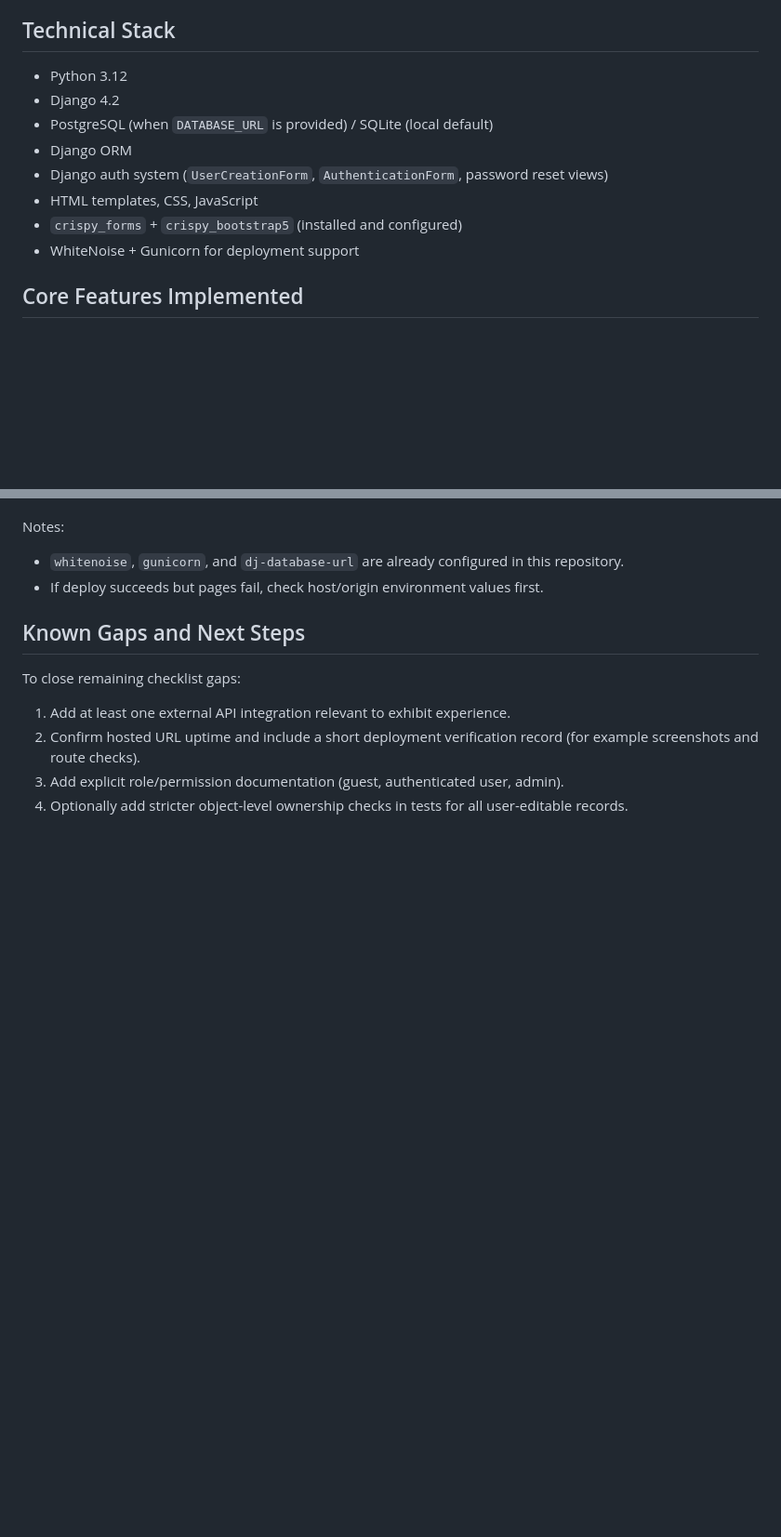
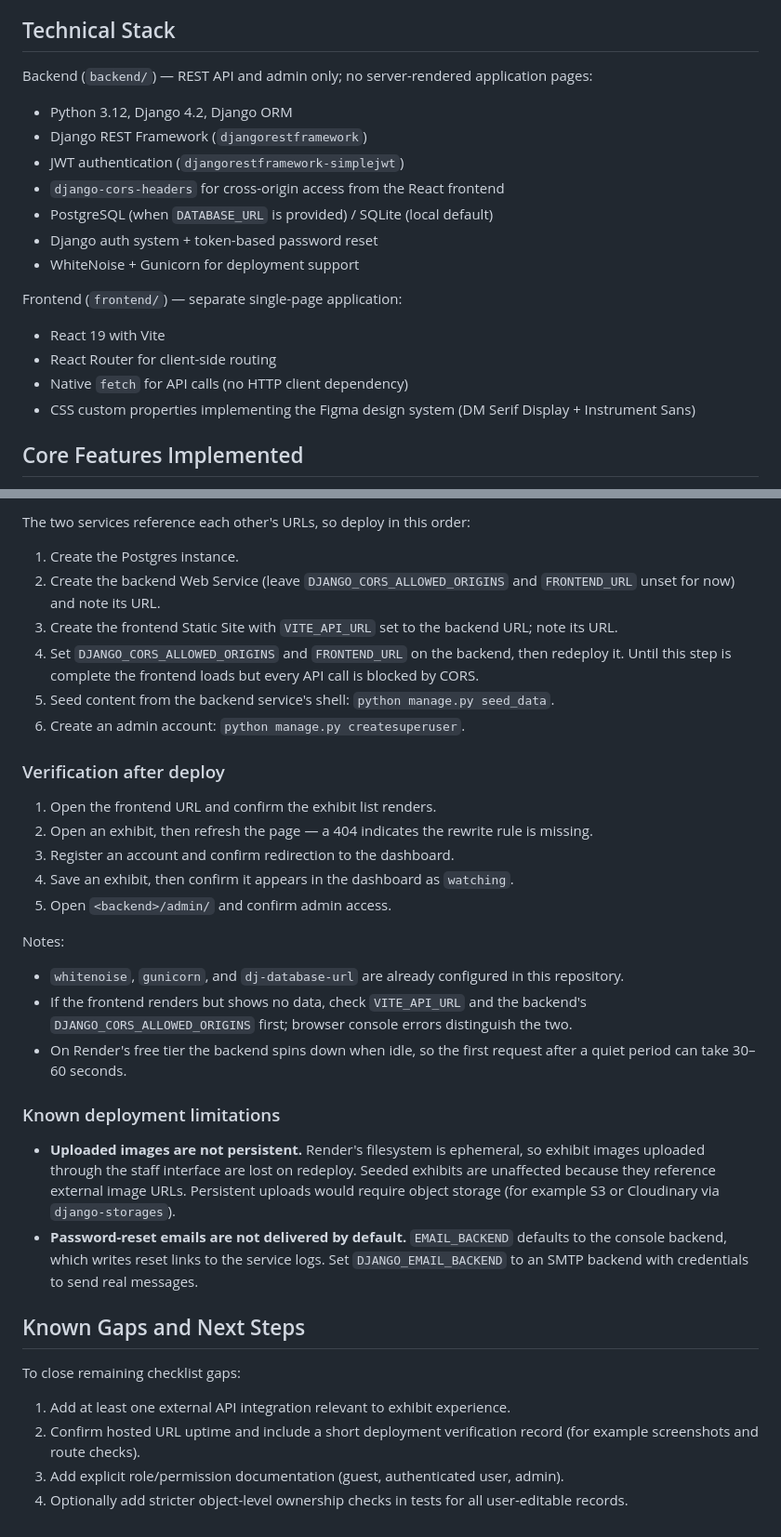
Before and after one commit to RichieG78/ExhibitGuide, a Markdown page: README.md, 2 parts joined by grey strips. Shown at 93% size. GitHub-like rendering; blank space fills up the shorter version.

```diff
--- a/README.md
+++ b/README.md
@@ -116,14 +121,22 @@ To demonstrate clean submission hygiene, this project applies the following chec
 - Keep `.gitignore` Django-specific (for example `*.sqlite3`, `.env`) and avoid Flask-only patterns that do not apply to this project.
 
 ## Technical Stack
-- Python 3.12
-- Django 4.2
+
+Backend (`backend/`) — REST API and admin only; no server-rendered application pages:
+- Python 3.12, Django 4.2, Django ORM
+- Django REST Framework (`djangorestframework`)
+- JWT authentication (`djangorestframework-simplejwt`)
+- `django-cors-headers` for cross-origin access from the React frontend
 - PostgreSQL (when `DATABASE_URL` is provided) / SQLite (local default)
-- Django ORM
-- Django auth system (`UserCreationForm`, `AuthenticationForm`, password reset views)
-- HTML templates, CSS, JavaScript
-- `crispy_forms` + `crispy_bootstrap5` (installed and configured)
+- Django auth system + token-based password reset
 - WhiteNoise + Gunicorn for deployment support
+
+Frontend (`frontend/`) — separate single-page application:
+- React 19 with Vite
+- React Router for client-side routing
+- Native `fetch` for API calls (no HTTP client dependency)
+- CSS custom properties implementing the Figma design system
+  (DM Serif Display + Instrument Sans)
 
 ## Core Features Implemented
 - Public scan page and exhibit preview page
@@ -652,7 +717,37 @@ gunicorn exhibit_guide_pwa.wsgi:application
+The two services reference each other's URLs, so deploy in this order:
+
+1. Create the Postgres instance.
+2. Create the backend Web Service (leave `DJANGO_CORS_ALLOWED_ORIGINS` and `FRONTEND_URL`
+   unset for now) and note its URL.
+3. Create the frontend Static Site with `VITE_API_URL` set to the backend URL; note its URL.
+4. Set `DJANGO_CORS_ALLOWED_ORIGINS` and `FRONTEND_URL` on the backend, then redeploy it.
+   Until this step is complete the frontend loads but every API call is blocked by CORS.
+5. Seed content from the backend service's shell: `python manage.py seed_data`.
+6. Create an admin account: `python manage.py createsuperuser`.
+
+### Verification after deploy
+
+1. Open the frontend URL and confirm the exhibit list renders.
+2. Open an exhibit, then refresh the page — a 404 indicates the rewrite rule is missing.
+3. Register an account and confirm redirection to the dashboard.
+4. Save an exhibit, then confirm it appears in the dashboard as `watching`.
+5. Open `<backend>/admin/` and confirm admin access.
 
 Notes:
 - `whitenoise`, `gunicorn`, and `dj-database-url` are already configured in this repository.
-- If deploy succeeds but pages fail, check host/origin environment values first.
+- If the frontend renders but shows no data, check `VITE_API_URL` and the backend's
+  `DJANGO_CORS_ALLOWED_ORIGINS` first; browser console errors distinguish the two.
+- On Render's free tier the backend spins down when idle, so the first request after a
+  quiet period can take 30–60 seconds.
+
+### Known deployment limitations
+- **Uploaded images are not persistent.** Render's filesystem is ephemeral, so exhibit
+  images uploaded through the staff interface are lost on redeploy. Seeded exhibits are
+  unaffected because they reference external image URLs. Persistent uploads would require
+  object storage (for example S3 or Cloudinary via `django-storages`).
+- **Password-reset emails are not delivered by default.** `EMAIL_BACKEND` defaults to the
+  console backend, which writes reset links to the service logs. Set `DJANGO_EMAIL_BACKEND`
+  to an SMTP backend with credentials to send real messages.
 
 ## Known Gaps and Next Steps
 To close remaining checklist gaps:
```
Also changed, not shown: other parts of README.md (+74 -17 lines).
